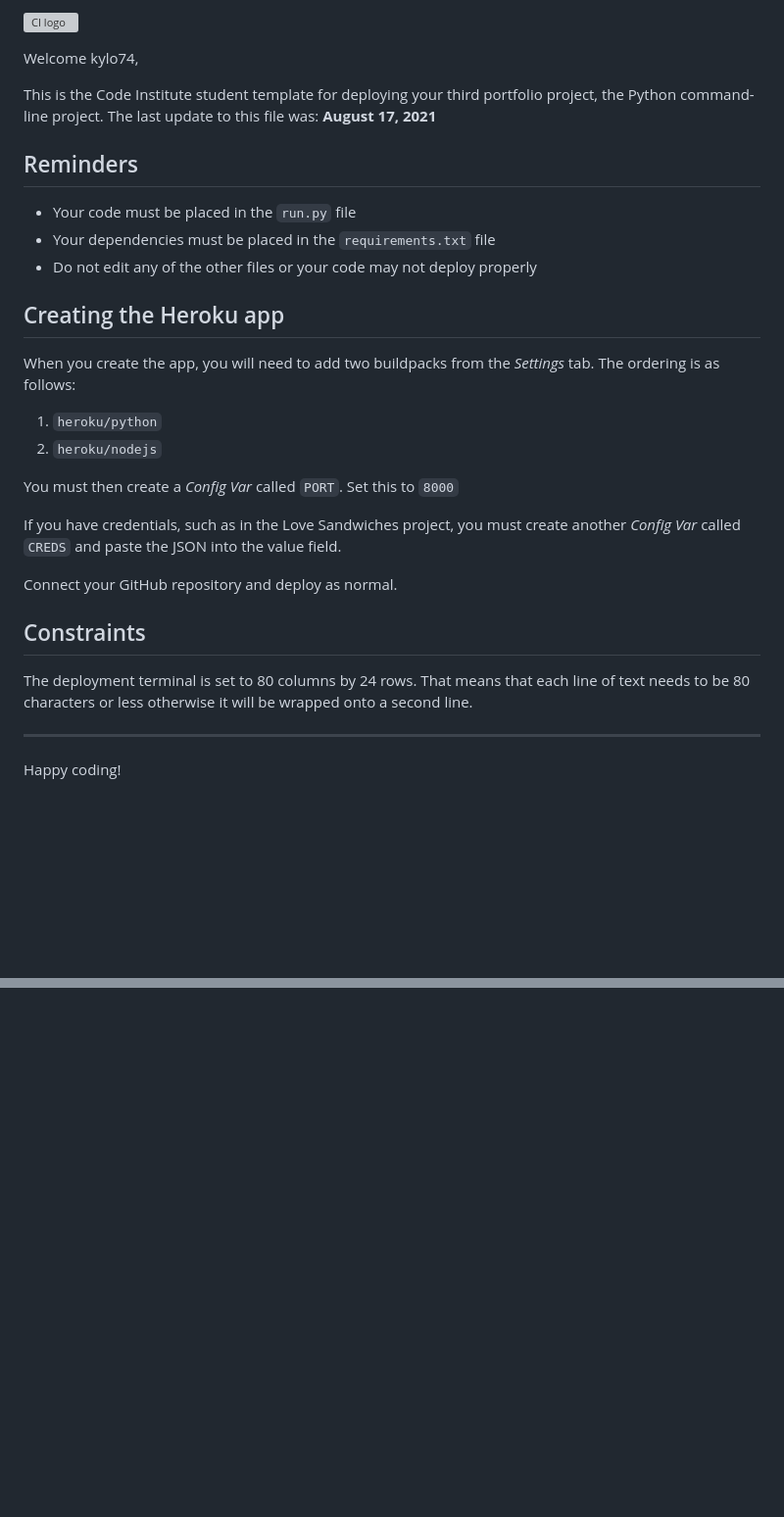
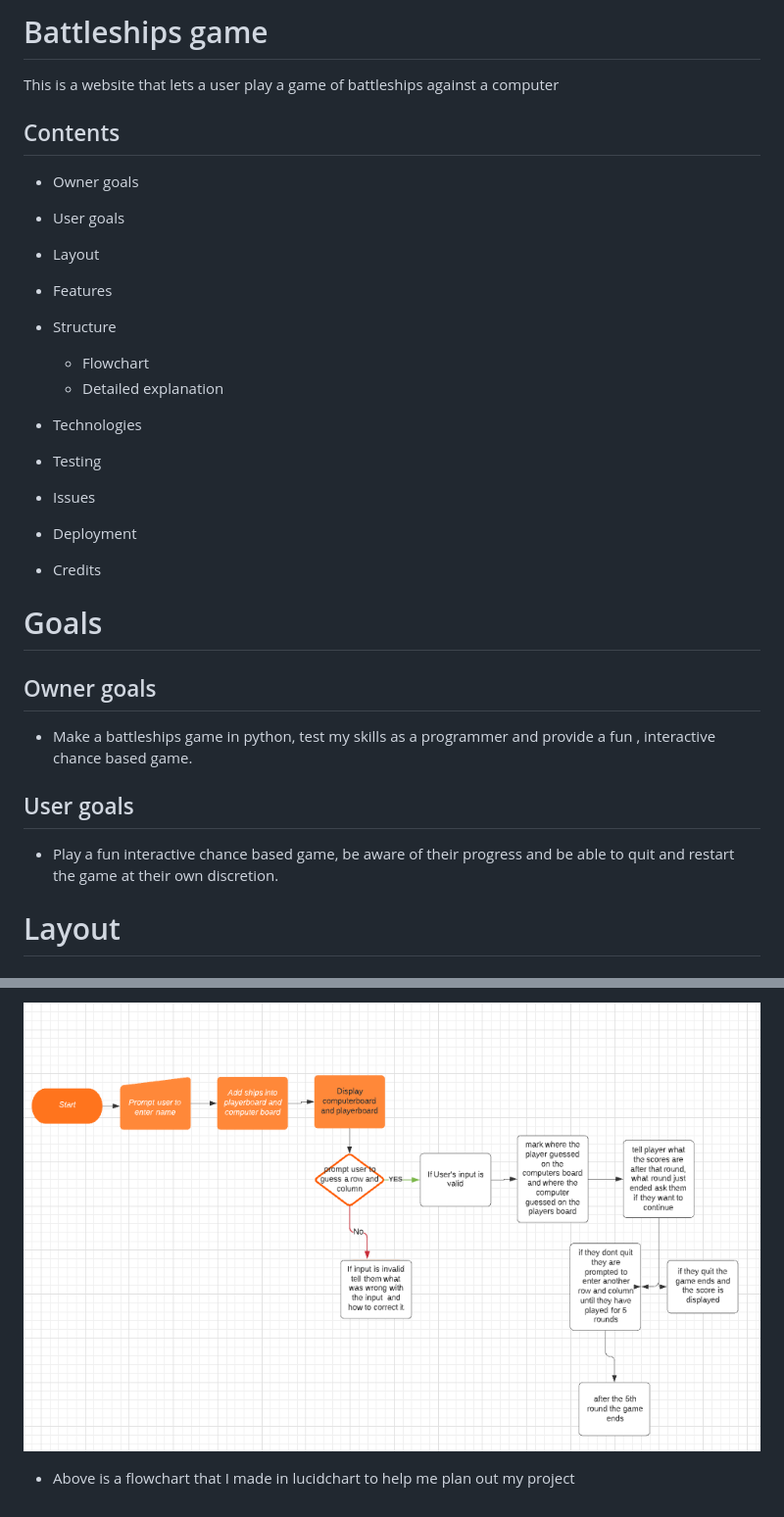
Before and after one commit to Code-Institute-Submissions/battleships-22, a Markdown page: README.md, 2 parts joined by grey strips. Shown: that part at 98% size. Rendered like a GitHub page; pictures changed too: images/flowchart.png (added); blank space fills up the shorter version; grey boxes are pictures that could not be loaded.

Commit message:
Explain the goals of my project and its layout in the readme file

```diff
--- a/README.md
+++ b/README.md
@@ -1,31 +1,42 @@
-![CI logo](https://codeinstitute.s3.amazonaws.com/fullstack/ci_logo_small.png)
+# Battleships game
 
-Welcome kylo74,
+This is a website that lets a user play a game of battleships against a computer
 
-This is the Code Institute student template for deploying your third portfolio project, the Python command-line project. The last update to this file was: **August 17, 2021**
+## Contents
 
-## Reminders
+* Owner goals
 
-* Your code must be placed in the `run.py` file
-* Your dependencies must be placed in the `requirements.txt` file
-* Do not edit any of the other files or your code may not deploy properly
+* User goals
 
-## Creating the Heroku app
+* Layout
 
-When you create the app, you will need to add two buildpacks from the _Settings_ tab. The ordering is as follows:
+* Features
 
-1. `heroku/python`
-2. `heroku/nodejs`
+* Structure
+    * Flowchart
+    * Detailed explanation
 
-You must then create a _Config Var_ called `PORT`. Set this to `8000`
+* Technologies
 
-If you have credentials, such as in the Love Sandwiches project, you must create another _Config Var_ called `CREDS` and paste the JSON into the value field.
+* Testing
 
-Connect your GitHub repository and deploy as normal.
+* Issues
 
-## Constraints
+* Deployment
 
-The deployment terminal is set to 80 columns by 24 rows. That means that each line of text needs to be 80 characters or less otherwise it will be wrapped onto a second line.
+* Credits
 
------
-Happy coding!
+# Goals
+
+## Owner goals
+
+- Make a battleships game in python, test my skills as a programmer and provide a fun
+, interactive chance based game.
+
+## User goals
+
+- Play a fun interactive chance based game, be aware of their progress and be able to
+quit and restart the game at their own discretion.
+
+# Layout
+
@@ -31,0 +73,3 @@ Happy coding!
+![Flowchart](images/flowchart.png)
+
+- Above is a flowchart that I made in lucidchart to help me plan out my project
```
Also changed, not shown: other parts of README.md (+30 -0 lines), images/guess.png (added), images/name.png (added), images/start.png (added).
